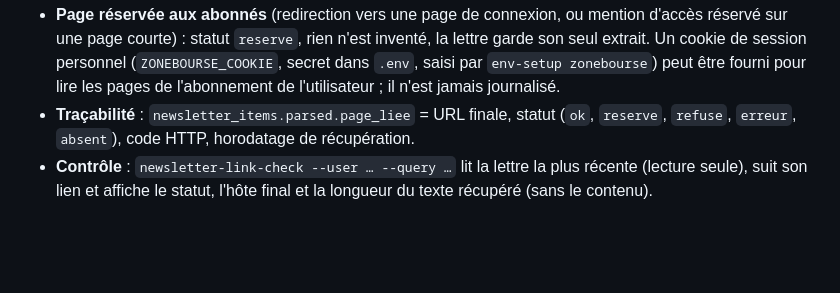
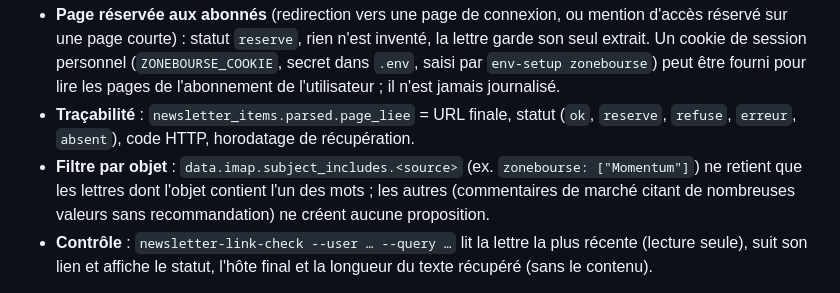
Before and after one commit to rhodeslaurent-dot/Bourse, a Markdown page: docs/19-import-historique-lettres.md, the part around the change. Drawn GitHub-style; blank space fills up the shorter version.

```diff
--- a/docs/19-import-historique-lettres.md
+++ b/docs/19-import-historique-lettres.md
@@ -44,6 +44,7 @@ Certaines lettres (ex. notifications `noreply@zonebourse.com`) ne contiennent qu
 - **Contenu** : texte principal de la page (`<article>`, sinon `<main>`, sinon le corps, sans menus ni scripts), limité à 20 000 caractères, ajouté au texte de la lettre sous l'intitulé « Contenu de la page liée », puis extraction habituelle (règles + LLM, niveaux vérifiés dans le texte).
 - **Page réservée aux abonnés** (redirection vers une page de connexion, ou mention d'accès réservé sur une page courte) : statut `reserve`, rien n'est inventé, la lettre garde son seul extrait. Un cookie de session personnel (`ZONEBOURSE_COOKIE`, secret dans `.env`, saisi par `env-setup zonebourse`) peut être fourni pour lire les pages de l'abonnement de l'utilisateur ; il n'est jamais journalisé.
 - **Traçabilité** : `newsletter_items.parsed.page_liee` = URL finale, statut (`ok`, `reserve`, `refuse`, `erreur`, `absent`), code HTTP, horodatage de récupération.
+- **Filtre par objet** : `data.imap.subject_includes.<source>` (ex. `zonebourse: ["Momentum"]`) ne retient que les lettres dont l'objet contient l'un des mots ; les autres (commentaires de marché citant de nombreuses valeurs sans recommandation) ne créent aucune proposition.
 - **Contrôle** : `newsletter-link-check --user … --query …` lit la lettre la plus récente (lecture seule), suit son lien et affiche le statut, l'hôte final et la longueur du texte récupéré (sans le contenu).
 
 Critères : A19.5 un lien vers un domaine non autorisé ou une IP est refusé sans requête vers la destination ; A19.6 une page réservée donne `reserve` et aucune valeur n'est tirée de la page ; A19.7 le texte de la page liée est ajouté et ses valeurs extraites (tests sur pages figées).
```
Also changed, not shown: CHANGELOG.md (+2 -0 lines).
